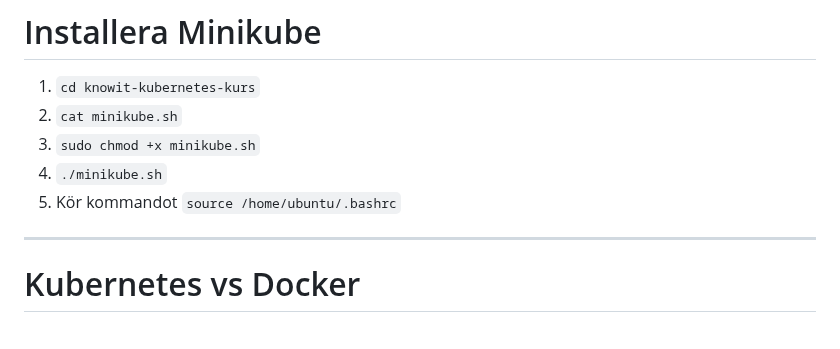
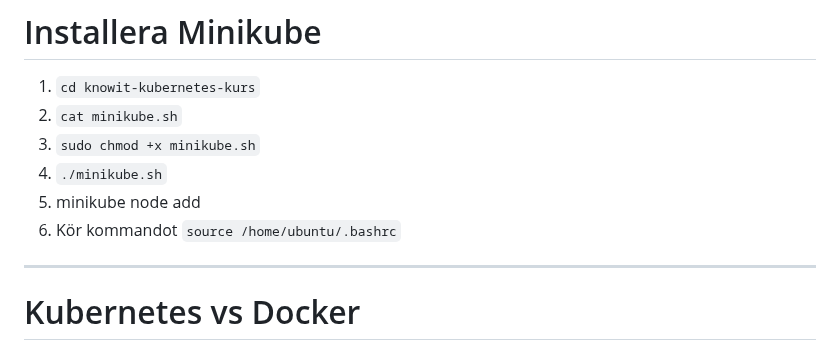
Before and after one commit to domikini/docker-k8s-kurs-och-cert, a Markdown page: 3-kubernetes-grund-1/3-kubernetes-grund-1.md, the part around the change. Rendered like a GitHub page.

```diff
--- a/3-kubernetes-grund-1/3-kubernetes-grund-1.md
+++ b/3-kubernetes-grund-1/3-kubernetes-grund-1.md
@@ -77,7 +77,8 @@ style: |
 2. `cat minikube.sh`
 3. `sudo chmod +x minikube.sh`
 4. `./minikube.sh`
-5. Kör kommandot `source /home/ubuntu/.bashrc`
+5. minikube node add
+6. Kör kommandot `source /home/ubuntu/.bashrc`
 
 ---
 
```
